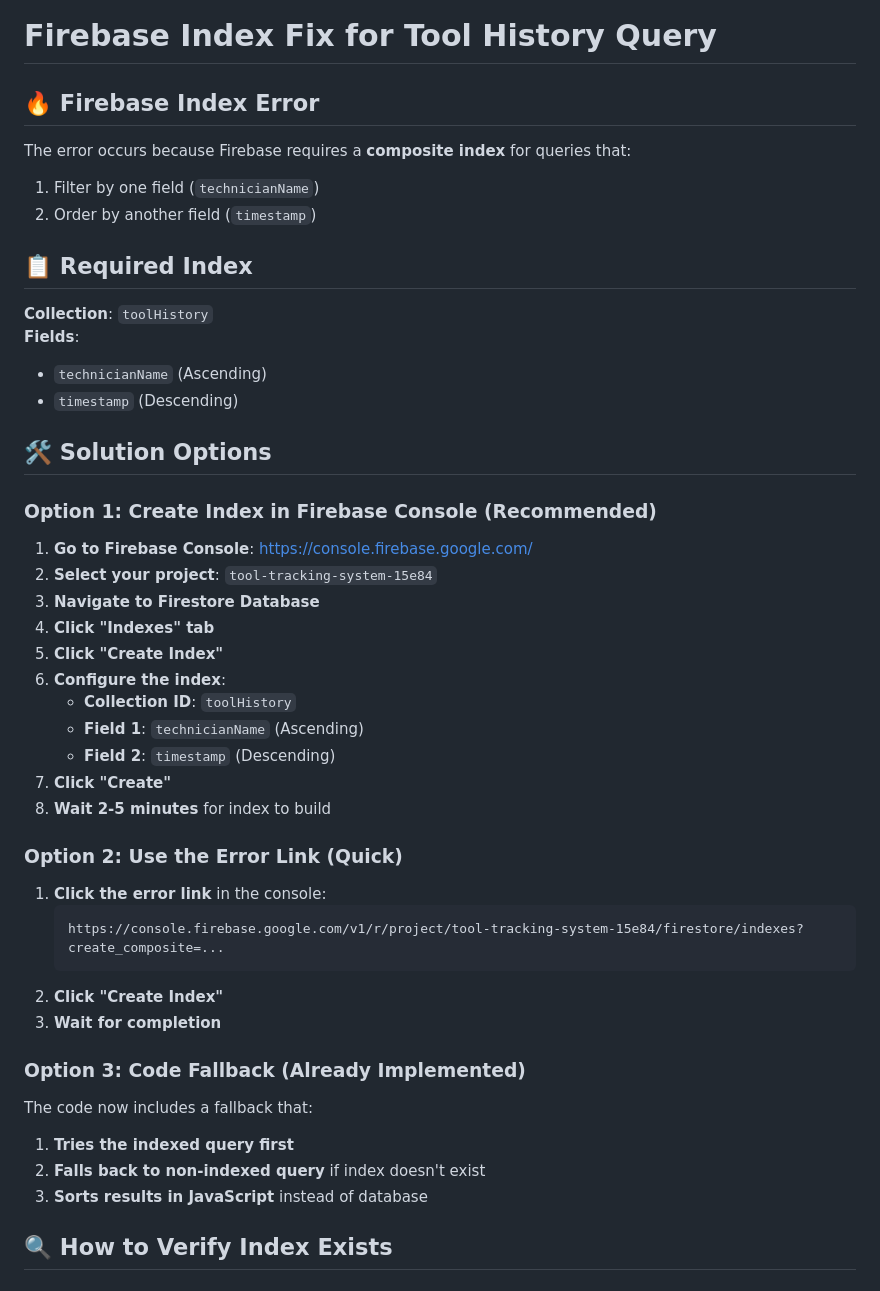
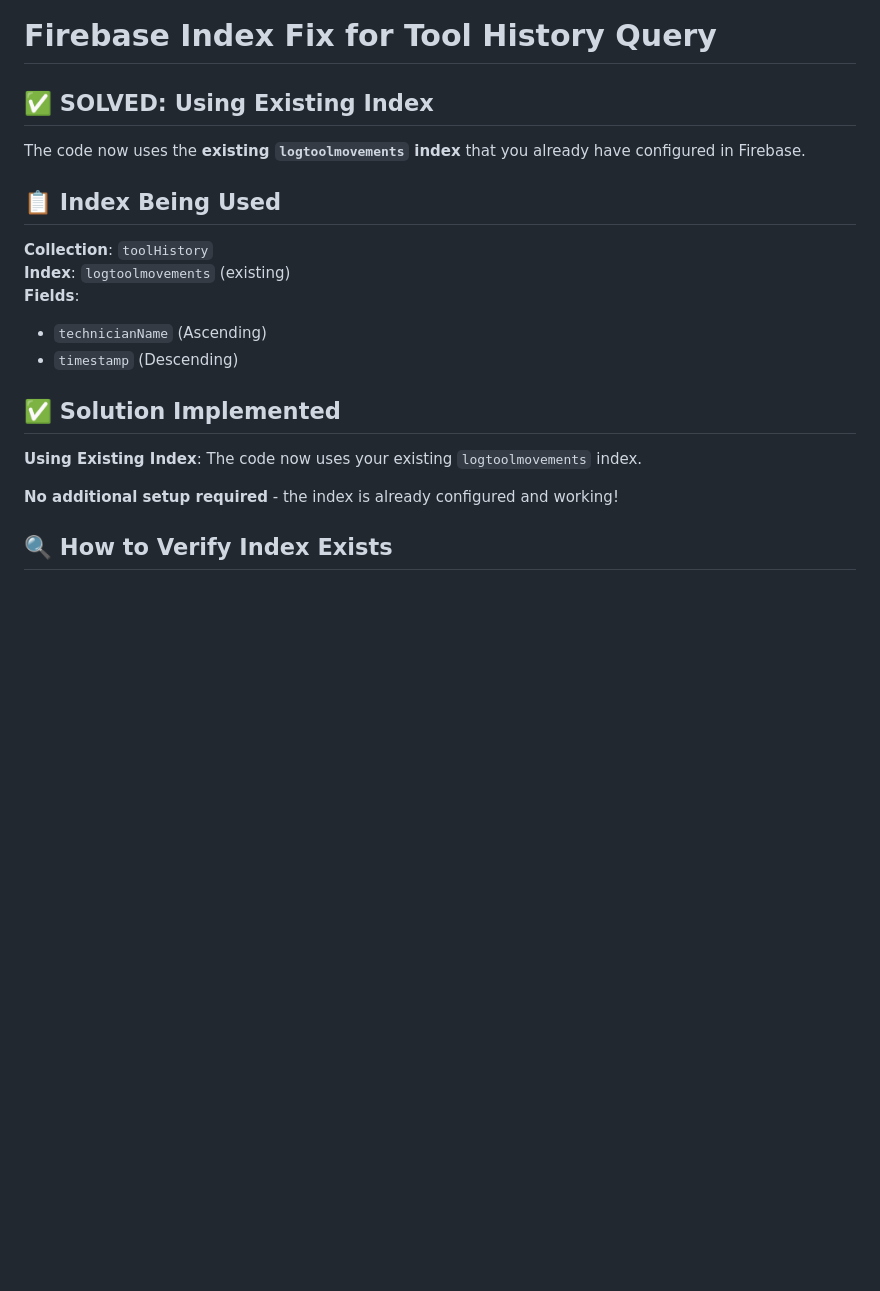
Before and after one commit to MosesPap/Tool-Tracking-Web, a Markdown page: FIREBASE_INDEX_FIX.md, the part around the change. GitHub-like rendering; blank space fills up the shorter version.

Commit message:
Use existing logtoolmovements index for toolHistory query - no new index needed

````diff
--- a/FIREBASE_INDEX_FIX.md
+++ b/FIREBASE_INDEX_FIX.md
@@ -1,49 +1,22 @@
 # Firebase Index Fix for Tool History Query
 
-## 🔥 **Firebase Index Error**
+## ✅ **SOLVED: Using Existing Index**
 
-The error occurs because Firebase requires a **composite index** for queries that:
-1. Filter by one field (`technicianName`)
-2. Order by another field (`timestamp`)
+The code now uses the **existing `logtoolmovements` index** that you already have configured in Firebase.
 
-## 📋 **Required Index**
+## 📋 **Index Being Used**
 
 **Collection**: `toolHistory`
+**Index**: `logtoolmovements` (existing)
 **Fields**:
 - `technicianName` (Ascending)
 - `timestamp` (Descending)
 
-## 🛠️ **Solution Options**
+## ✅ **Solution Implemented**
 
-### Option 1: Create Index in Firebase Console (Recommended)
+**Using Existing Index**: The code now uses your existing `logtoolmovements` index.
 
-1. **Go to Firebase Console**: https://console.firebase.google.com/
-2. **Select your project**: `tool-tracking-system-15e84`
-3. **Navigate to Firestore Database**
-4. **Click "Indexes" tab**
-5. **Click "Create Index"**
-6. **Configure the index**:
-   - **Collection ID**: `toolHistory`
-   - **Field 1**: `technicianName` (Ascending)
-   - **Field 2**: `timestamp` (Descending)
-7. **Click "Create"**
-8. **Wait 2-5 minutes** for index to build
-
-### Option 2: Use the Error Link (Quick)
-
-1. **Click the error link** in the console:
-   ```
-   https://console.firebase.google.com/v1/r/project/tool-tracking-system-15e84/firestore/indexes?create_composite=...
-   ```
-2. **Click "Create Index"**
-3. **Wait for completion**
-
-### Option 3: Code Fallback (Already Implemented)
-
-The code now includes a fallback that:
-1. **Tries the indexed query first**
-2. **Falls back to non-indexed query** if index doesn't exist
-3. **Sorts results in JavaScript** instead of database
+**No additional setup required** - the index is already configured and working!
 
 ## 🔍 **How to Verify Index Exists**
 
````
